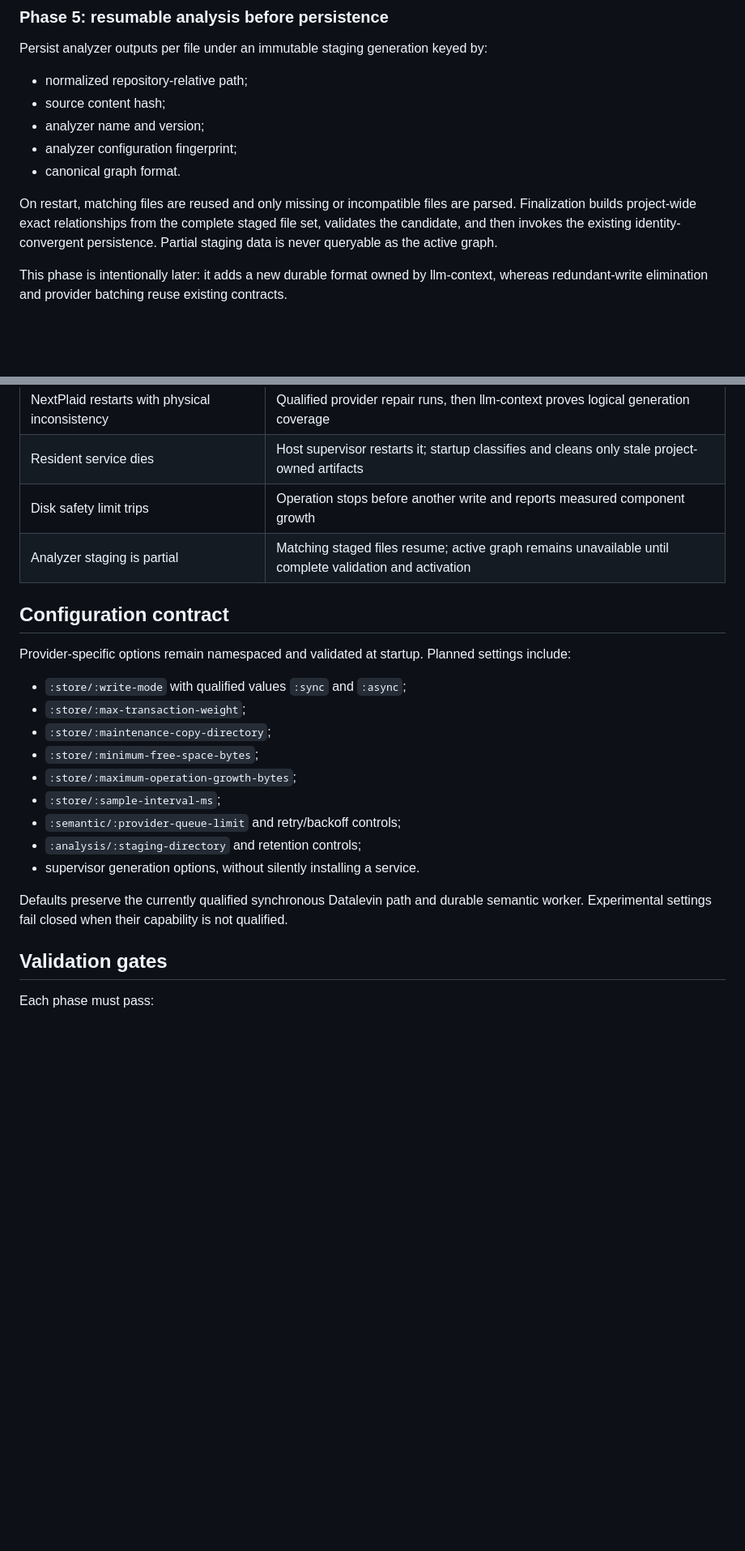
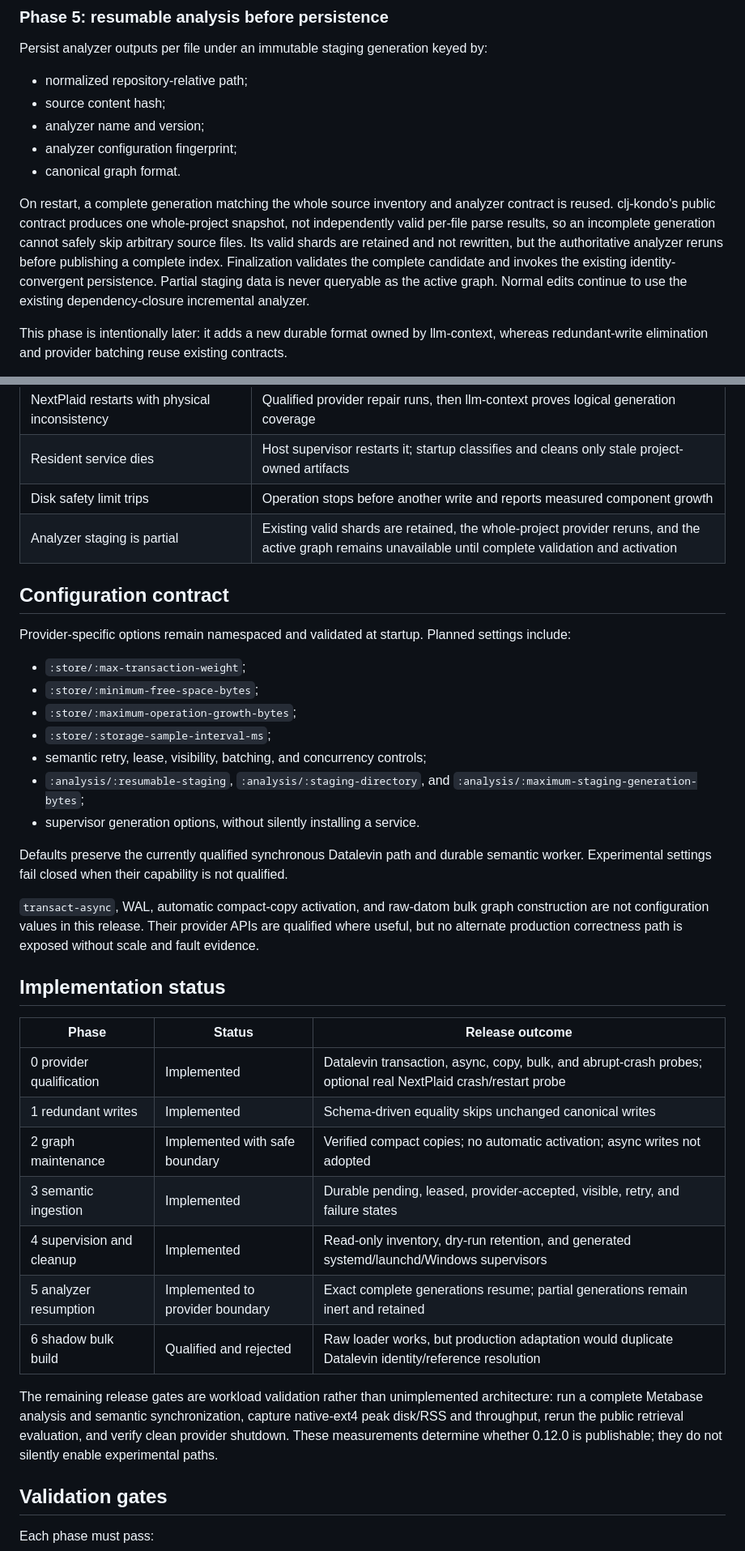
Before and after one commit to devame/llm-context-tools, a Markdown page: docs/decisions/2026-08-16_provider-native-recovery-and-indexing.md, 2 parts joined by grey strips. Shown at 81% size. GitHub-like rendering; blank space fills up the shorter version.

Commit message:
Record provider-bounded recovery status

```diff
--- a/docs/decisions/2026-08-16_provider-native-recovery-and-indexing.md
+++ b/docs/decisions/2026-08-16_provider-native-recovery-and-indexing.md
@@ -314,11 +314,15 @@ by:
 - analyzer configuration fingerprint;
 - canonical graph format.
 
-On restart, matching files are reused and only missing or incompatible files
-are parsed. Finalization builds project-wide exact relationships from the
-complete staged file set, validates the candidate, and then invokes the
-existing identity-convergent persistence. Partial staging data is never
-queryable as the active graph.
+On restart, a complete generation matching the whole source inventory and
+analyzer contract is reused. clj-kondo's public contract produces one
+whole-project snapshot, not independently valid per-file parse results, so an
+incomplete generation cannot safely skip arbitrary source files. Its valid
+shards are retained and not rewritten, but the authoritative analyzer reruns
+before publishing a complete index. Finalization validates the complete
+candidate and invokes the existing identity-convergent persistence. Partial
+staging data is never queryable as the active graph. Normal edits continue to
+use the existing dependency-closure incremental analyzer.
 
 This phase is intentionally later: it adds a new durable format owned by
 llm-context, whereas redundant-write elimination and provider batching reuse
@@ -410,26 +414,48 @@ walking generated directories.
 | NextPlaid restarts with physical inconsistency | Qualified provider repair runs, then llm-context proves logical generation coverage |
 | Resident service dies | Host supervisor restarts it; startup classifies and cleans only stale project-owned artifacts |
 | Disk safety limit trips | Operation stops before another write and reports measured component growth |
-| Analyzer staging is partial | Matching staged files resume; active graph remains unavailable until complete validation and activation |
+| Analyzer staging is partial | Existing valid shards are retained, the whole-project provider reruns, and the active graph remains unavailable until complete validation and activation |
 
 ## Configuration contract
 
 Provider-specific options remain namespaced and validated at startup. Planned
 settings include:
 
-- `:store/:write-mode` with qualified values `:sync` and `:async`;
 - `:store/:max-transaction-weight`;
-- `:store/:maintenance-copy-directory`;
 - `:store/:minimum-free-space-bytes`;
 - `:store/:maximum-operation-growth-bytes`;
-- `:store/:sample-interval-ms`;
-- `:semantic/:provider-queue-limit` and retry/backoff controls;
-- `:analysis/:staging-directory` and retention controls;
+- `:store/:storage-sample-interval-ms`;
+- semantic retry, lease, visibility, batching, and concurrency controls;
+- `:analysis/:resumable-staging`, `:analysis/:staging-directory`, and
+  `:analysis/:maximum-staging-generation-bytes`;
 - supervisor generation options, without silently installing a service.
 
 Defaults preserve the currently qualified synchronous Datalevin path and
 durable semantic worker. Experimental settings fail closed when their
 capability is not qualified.
+
+`transact-async`, WAL, automatic compact-copy activation, and raw-datom bulk
+graph construction are not configuration values in this release. Their
+provider APIs are qualified where useful, but no alternate production
+correctness path is exposed without scale and fault evidence.
+
+## Implementation status
+
+| Phase | Status | Release outcome |
+| --- | --- | --- |
+| 0 provider qualification | Implemented | Datalevin transaction, async, copy, bulk, and abrupt-crash probes; optional real NextPlaid crash/restart probe |
+| 1 redundant writes | Implemented | Schema-driven equality skips unchanged canonical writes |
+| 2 graph maintenance | Implemented with safe boundary | Verified compact copies; no automatic activation; async writes not adopted |
+| 3 semantic ingestion | Implemented | Durable pending, leased, provider-accepted, visible, retry, and failure states |
+| 4 supervision and cleanup | Implemented | Read-only inventory, dry-run retention, and generated systemd/launchd/Windows supervisors |
+| 5 analyzer resumption | Implemented to provider boundary | Exact complete generations resume; partial generations remain inert and retained |
+| 6 shadow bulk build | Qualified and rejected | Raw loader works, but production adaptation would duplicate Datalevin identity/reference resolution |
+
+The remaining release gates are workload validation rather than unimplemented
+architecture: run a complete Metabase analysis and semantic synchronization,
+capture native-ext4 peak disk/RSS and throughput, rerun the public retrieval
+evaluation, and verify clean provider shutdown. These measurements determine
+whether 0.12.0 is publishable; they do not silently enable experimental paths.
 
 ## Validation gates
 
```
Also changed, not shown: other parts of docs/decisions/2026-08-16_provider-native-recovery-and-indexing.md (+3 -2 lines).
